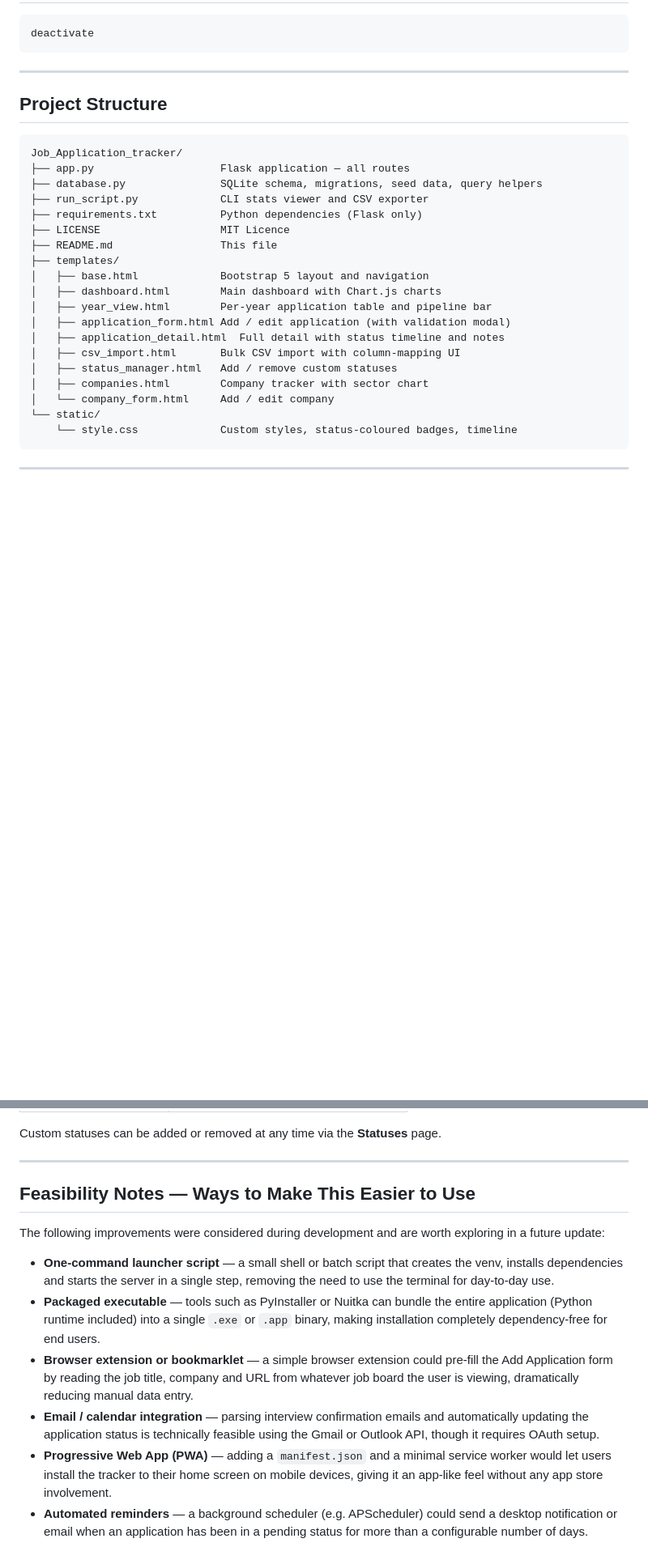
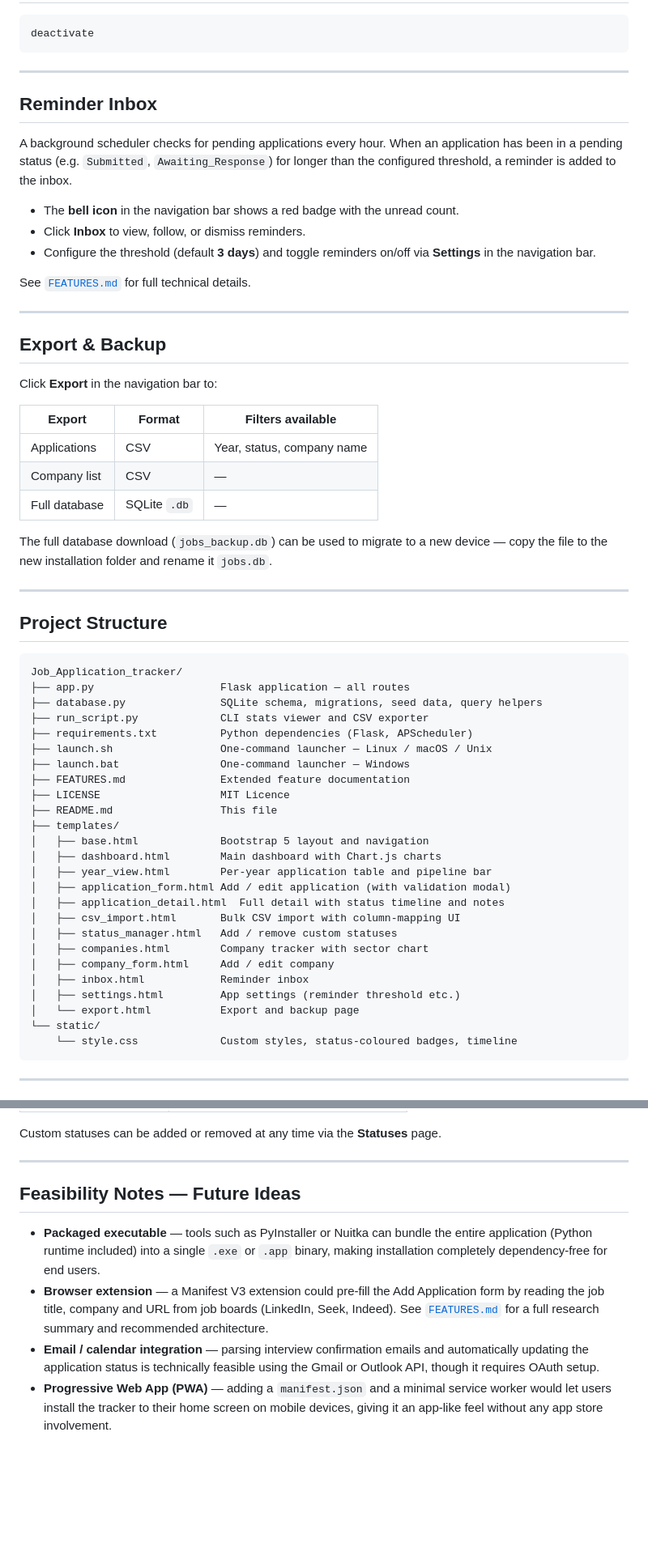
Before and after one commit to MidnightMight/Job_Application_tracker, a Markdown page: README.md, 2 parts joined by grey strips. Shown at 81% size. GitHub-like rendering; blank space fills up the shorter version.

````diff
--- a/README.md
+++ b/README.md
@@ -133,6 +227,36 @@ Press `Ctrl + C` in the terminal where the server is running.
 ```bash
 deactivate
 ```
+
+---
+
+## Reminder Inbox
+
+A background scheduler checks for pending applications every hour. When an
+application has been in a pending status (e.g. `Submitted`, `Awaiting_Response`)
+for longer than the configured threshold, a reminder is added to the inbox.
+
+- The **bell icon** in the navigation bar shows a red badge with the unread count.
+- Click **Inbox** to view, follow, or dismiss reminders.
+- Configure the threshold (default **3 days**) and toggle reminders on/off via
+  **Settings** in the navigation bar.
+
+See [`FEATURES.md`](FEATURES.md) for full technical details.
+
+---
+
+## Export & Backup
+
+Click **Export** in the navigation bar to:
+
+| Export | Format | Filters available |
+|---|---|---|
+| Applications | CSV | Year, status, company name |
+| Company list | CSV | — |
+| Full database | SQLite `.db` | — |
+
+The full database download (`jobs_backup.db`) can be used to migrate to a new
+device — copy the file to the new installation folder and rename it `jobs.db`.
 
 ---
 
@@ -143,7 +267,10 @@ Job_Application_tracker/
 ├── app.py                    Flask application — all routes
 ├── database.py               SQLite schema, migrations, seed data, query helpers
 ├── run_script.py             CLI stats viewer and CSV exporter
-├── requirements.txt          Python dependencies (Flask only)
+├── requirements.txt          Python dependencies (Flask, APScheduler)
+├── launch.sh                 One-command launcher — Linux / macOS / Unix
+├── launch.bat                One-command launcher — Windows
+├── FEATURES.md               Extended feature documentation
 ├── LICENSE                   MIT Licence
 ├── README.md                 This file
 ├── templates/
@@ -155,7 +282,10 @@ Job_Application_tracker/
 │   ├── csv_import.html       Bulk CSV import with column-mapping UI
 │   ├── status_manager.html   Add / remove custom statuses
 │   ├── companies.html        Company tracker with sector chart
-│   └── company_form.html     Add / edit company
+│   ├── company_form.html     Add / edit company
+│   ├── inbox.html            Reminder inbox
+│   ├── settings.html         App settings (reminder threshold etc.)
+│   └── export.html           Export and backup page
 └── static/
     └── style.css             Custom styles, status-coloured badges, timeline
 ```
@@ -262,27 +392,18 @@ Custom statuses can be added or removed at any time via the **Statuses** page.
 
 ---
 
-## Feasibility Notes — Ways to Make This Easier to Use
+## Feasibility Notes — Future Ideas
 
-The following improvements were considered during development and are worth
-exploring in a future update:
-
-- **One-command launcher script** — a small shell or batch script that creates
-  the venv, installs dependencies and starts the server in a single step,
-  removing the need to use the terminal for day-to-day use.
 - **Packaged executable** — tools such as PyInstaller or Nuitka can bundle the
   entire application (Python runtime included) into a single `.exe` or `.app`
   binary, making installation completely dependency-free for end users.
-- **Browser extension or bookmarklet** — a simple browser extension could
-  pre-fill the Add Application form by reading the job title, company and URL
-  from whatever job board the user is viewing, dramatically reducing manual data
-  entry.
+- **Browser extension** — a Manifest V3 extension could pre-fill the Add
+  Application form by reading the job title, company and URL from job boards
+  (LinkedIn, Seek, Indeed). See [`FEATURES.md`](FEATURES.md#6-browser-extension-research)
+  for a full research summary and recommended architecture.
 - **Email / calendar integration** — parsing interview confirmation emails and
   automatically updating the application status is technically feasible using
   the Gmail or Outlook API, though it requires OAuth setup.
 - **Progressive Web App (PWA)** — adding a `manifest.json` and a minimal service
   worker would let users install the tracker to their home screen on mobile
   devices, giving it an app-like feel without any app store involvement.
-- **Automated reminders** — a background scheduler (e.g. APScheduler) could
-  send a desktop notification or email when an application has been in a pending
-  status for more than a configurable number of days.
````
Also changed, not shown: other parts of README.md (+112 -18 lines).
